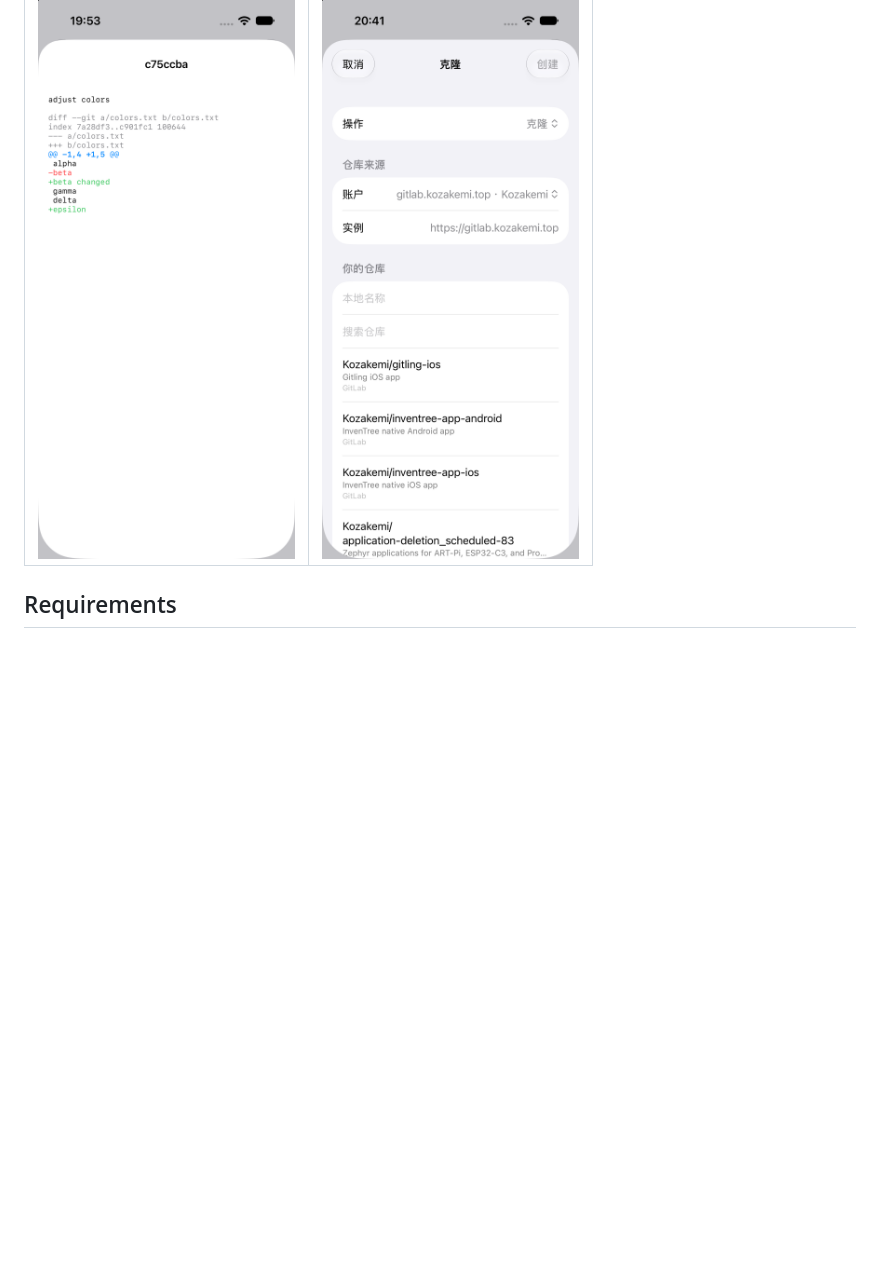
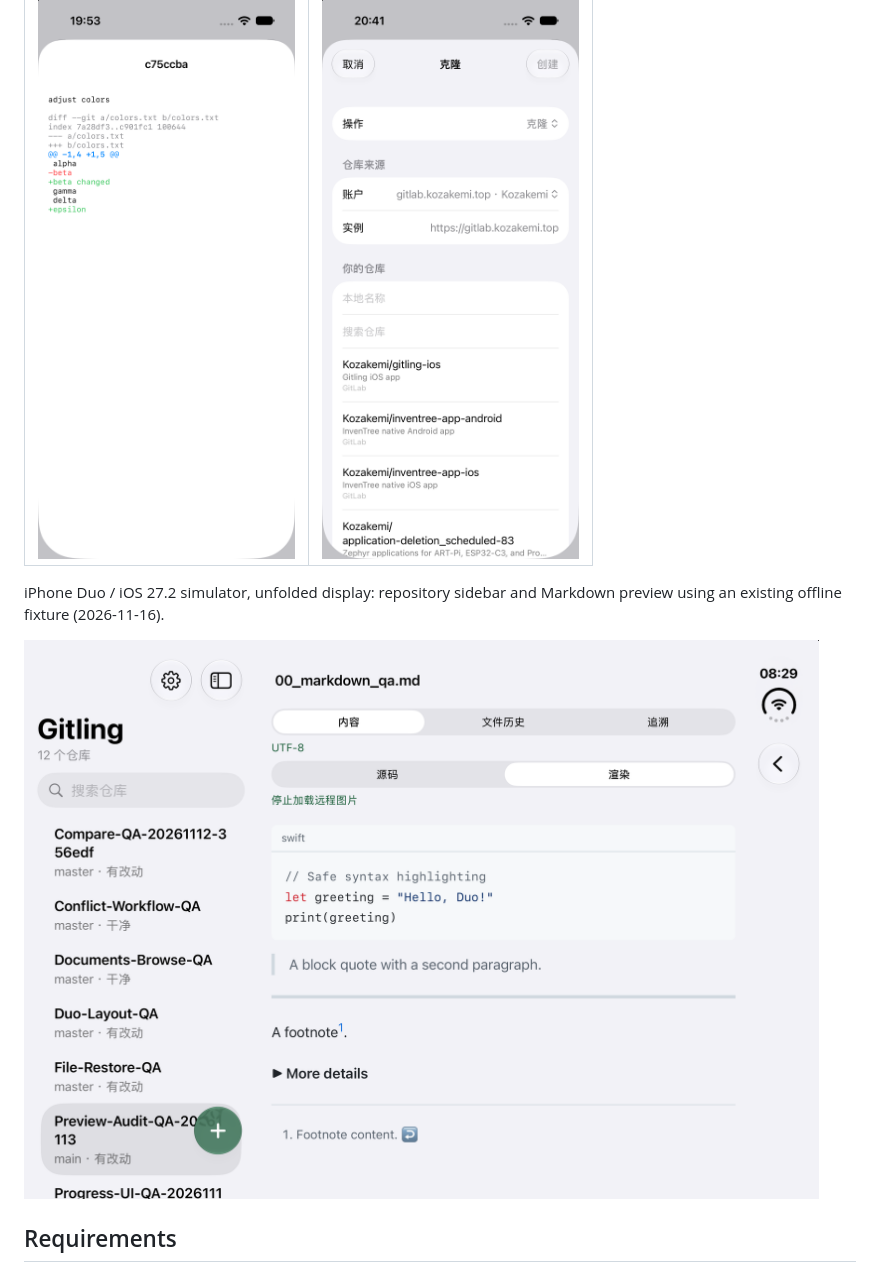
Before and after one commit to kozakemi/gitling-ios, a Markdown page: README.md, the part around the change. Rendered like a GitHub page; pictures changed too: docs/images/iphone-duo-markdown.png (added); blank space fills up the shorter version.

Commit message:
docs: add iPhone Duo runtime screenshot

```diff
--- a/README.md
+++ b/README.md
@@ -68,6 +68,10 @@ so other editors can modify files.
 | Colorized diff | GitLab project picker |
 | --- | --- |
 | ![Diff](docs/images/diff.png) | ![GitLab](docs/images/gitlab-projects.png) |
+
+iPhone Duo / iOS 27.2 simulator, unfolded display: repository sidebar and Markdown preview using an existing offline fixture (2026-11-16).
+
+![Gitling running on the unfolded iPhone Duo simulator](docs/images/iphone-duo-markdown.png)
 
 ## Requirements
 
```
Also changed, not shown: README.zh-CN.md (+4 -0 lines).
